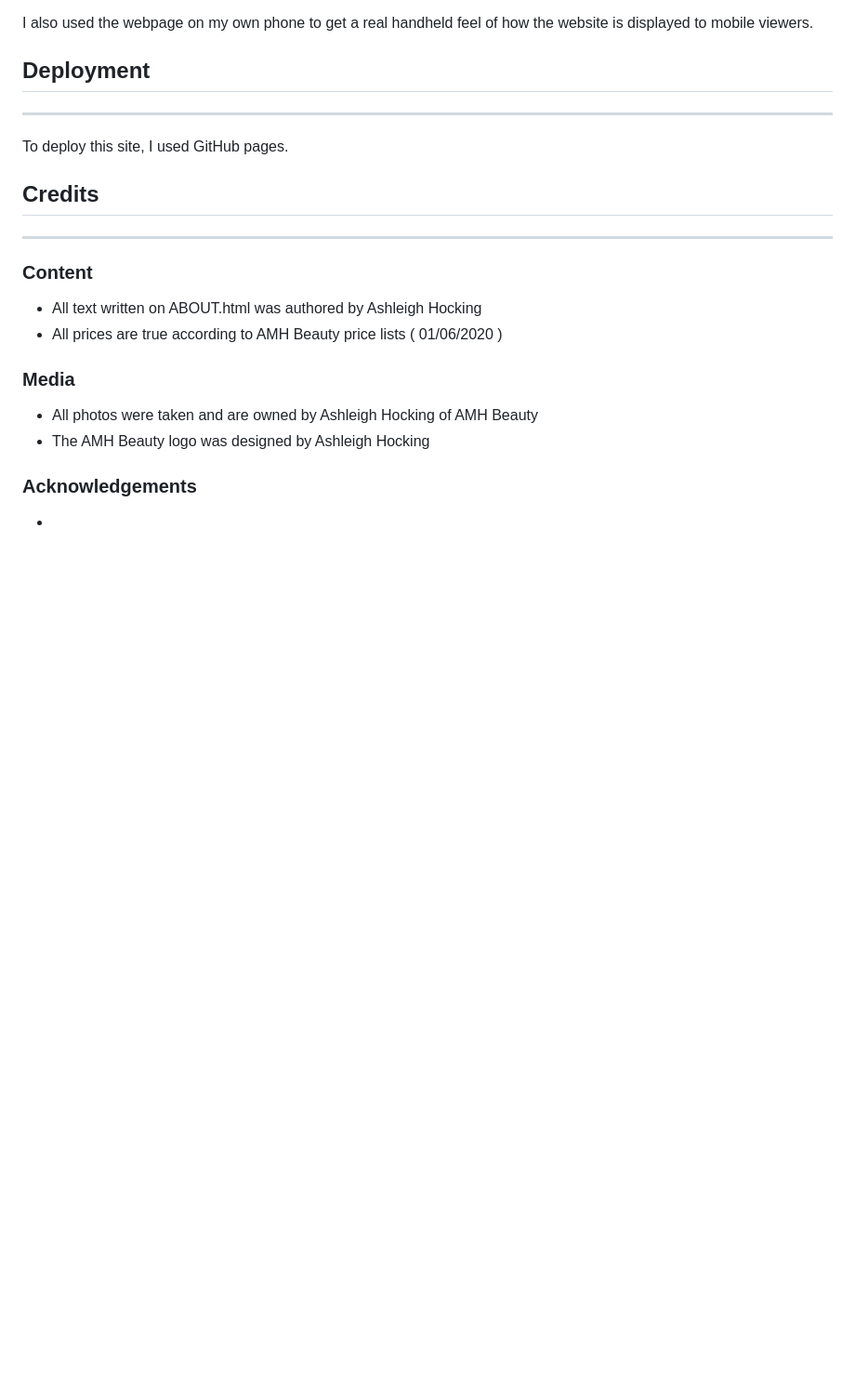
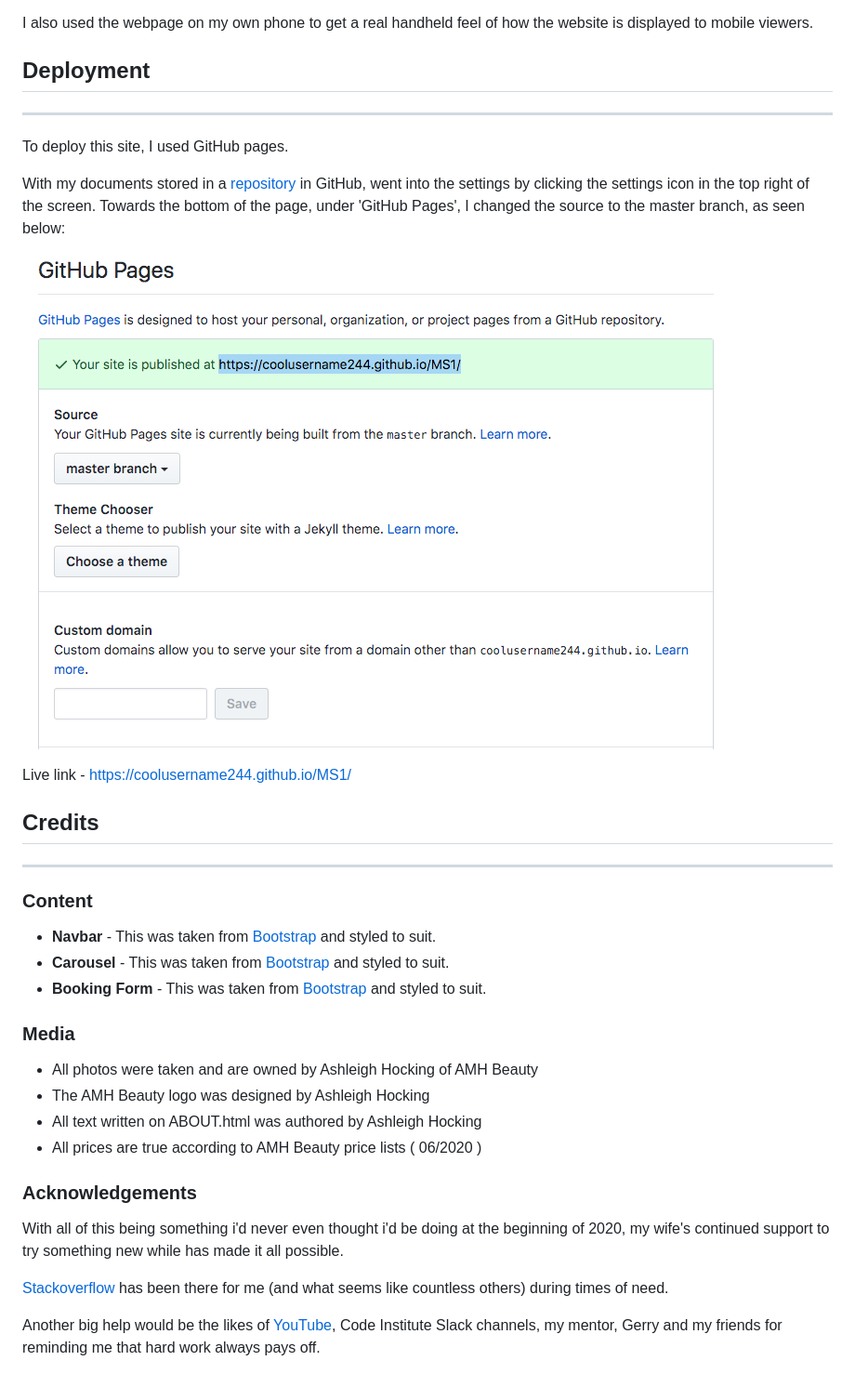
Before and after one commit to coolusername244/AMH-Beauty, a Markdown page: README.md, the part around the change. Shown: that part at 93% size. GitHub-like rendering; pictures changed too: assets/screenshots/githubpages.png (added); blank space fills up the shorter version.

Commit message:
added text to README

```diff
--- a/README.md
+++ b/README.md
@@ -194,17 +194,32 @@ I also used the webpage on my own phone to get a real handheld feel of how the w
 
 To deploy this site, I used GitHub pages.
 
+With my documents stored in a [repository](https://github.com/coolusername244/MS1) in GitHub, went into the settings by clicking the settings icon in the top right of the screen.
+Towards the bottom of the page, under 'GitHub Pages', I changed the source to the master branch, as seen below:
+
+![github pages](assets/screenshots/githubpages.png)
+
+Live link - https://coolusername244.github.io/MS1/
+
 
 
 ## Credits
 ---
 ### Content
-- All text written on ABOUT.html was authored by Ashleigh Hocking
-- All prices are true according to AMH Beauty price lists ( 01/06/2020 )
+- **Navbar** - This was taken from [Bootstrap](https://getbootstrap.com/docs/4.0/components/navbar/) and styled to suit.
+- **Carousel** - This was taken from [Bootstrap](https://getbootstrap.com/docs/4.0/components/carousel/) and styled to suit.
+- **Booking Form** - This was taken from [Bootstrap](https://getbootstrap.com/docs/4.0/components/forms/)  and styled to suit.
+
 ### Media
 - All photos were taken and are owned by Ashleigh Hocking of AMH Beauty
 - The AMH Beauty logo was designed by Ashleigh Hocking
+- All text written on ABOUT.html was authored by Ashleigh Hocking
+- All prices are true according to AMH Beauty price lists ( 06/2020 )
 
 ### Acknowledgements
 
--
+With all of this being something i'd never even thought i'd be doing at the beginning of 2020, my wife's continued support to try something new while has made it all possible.
+
+[Stackoverflow](https://stackoverflow.com/) has been there for me (and what seems like countless others) during times of need.
+
+Another big help would be the likes of [YouTube](https://youtube.com), Code Institute Slack channels, my mentor, Gerry and my friends for reminding me that hard work always pays off.
```
